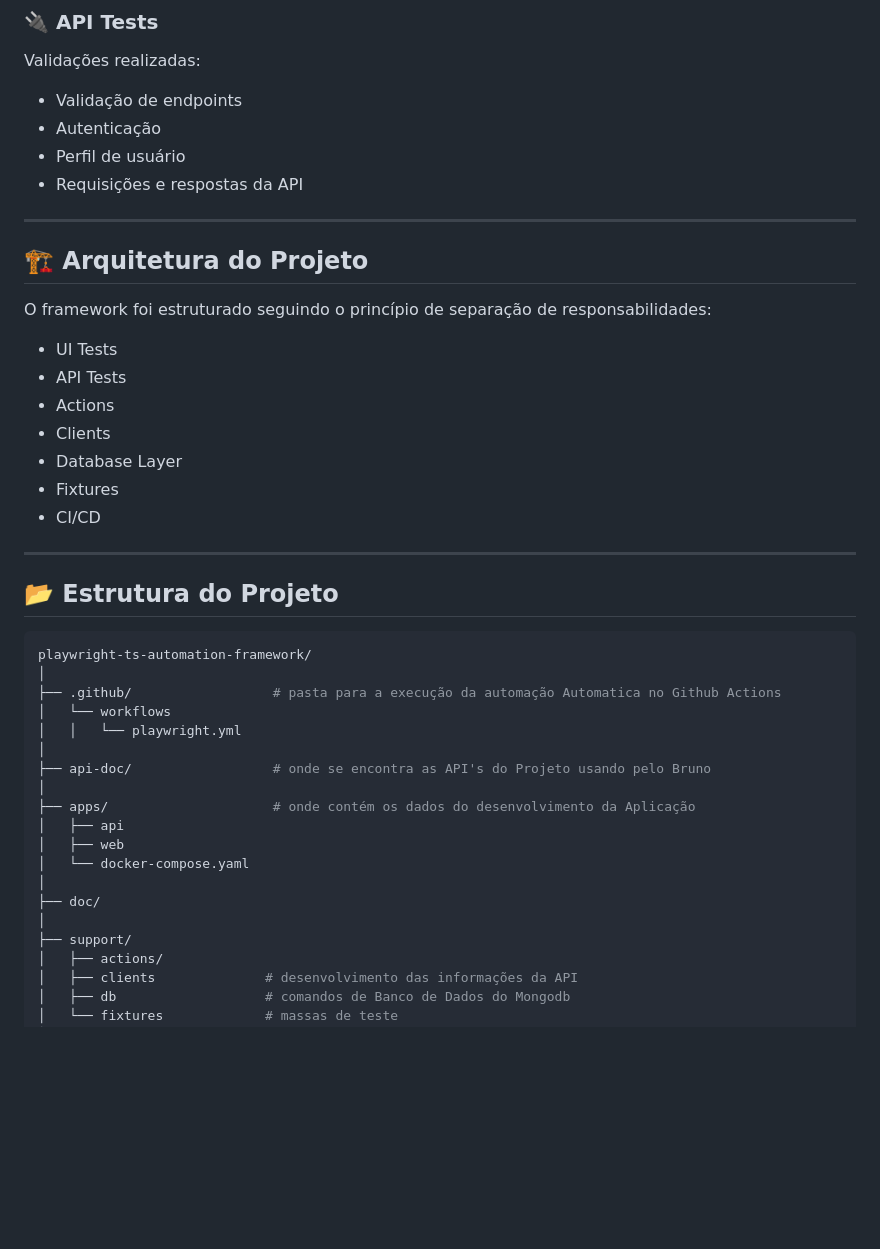
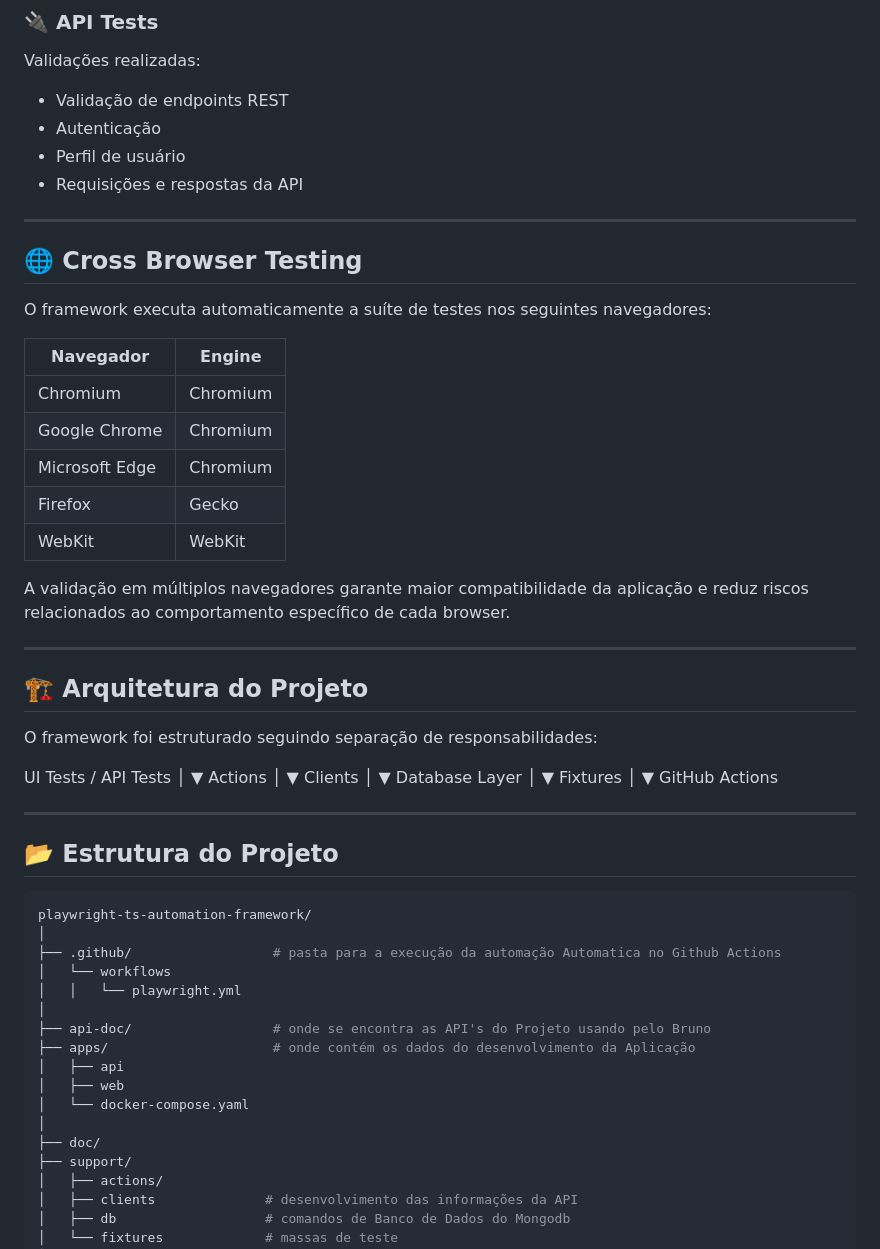
Before and after one commit to CassiaCaris/playwright-ts-automation-framework, a Markdown page: README.md, the part around one of its changes. Rendered like a GitHub page; blank space fills up the shorter version.

```diff
--- a/README.md
+++ b/README.md
@@ -54,24 +86,49 @@ Fluxos validados:
 
 Validações realizadas:
 
-* Validação de endpoints
+* Validação de endpoints REST
 * Autenticação
 * Perfil de usuário
 * Requisições e respostas da API
 
 ---
 
+## 🌐 Cross Browser Testing
+
+O framework executa automaticamente a suíte de testes nos seguintes navegadores:
+
+| Navegador        | Engine     |
+|------------------|------------|
+| Chromium         | Chromium   |
+| Google Chrome    | Chromium   |
+| Microsoft Edge   | Chromium   |
+| Firefox          | Gecko      |
+| WebKit           | WebKit     |
+
+A validação em múltiplos navegadores garante maior compatibilidade da aplicação e reduz riscos relacionados ao comportamento específico de cada browser.
+
+---
+
 ## 🏗️ Arquitetura do Projeto
 
-O framework foi estruturado seguindo o princípio de separação de responsabilidades:
+O framework foi estruturado seguindo separação de responsabilidades:
 
-* UI Tests
-* API Tests
-* Actions
-* Clients
-* Database Layer
-* Fixtures
-* CI/CD
+UI Tests / API Tests
+        │
+        ▼
+     Actions
+        │
+        ▼
+     Clients
+        │
+        ▼
+  Database Layer
+        │
+        ▼
+     Fixtures
+        │
+        ▼
+   GitHub Actions
 
 ---
 
@@ -84,14 +141,12 @@ playwright-ts-automation-framework/
 │   │   └── playwright.yml
 │
 ├── api-doc/                  # onde se encontra as API's do Projeto usando pelo Bruno
-│
 ├── apps/                     # onde contém os dados do desenvolvimento da Aplicação
 │   ├── api
 │   ├── web
 │   └── docker-compose.yaml
 │
 ├── doc/
-│
 ├── support/
 │   ├── actions/
 │   ├── clients              # desenvolvimento das informações da API
```
Also changed, not shown: other parts of README.md (+161 -97 lines).
